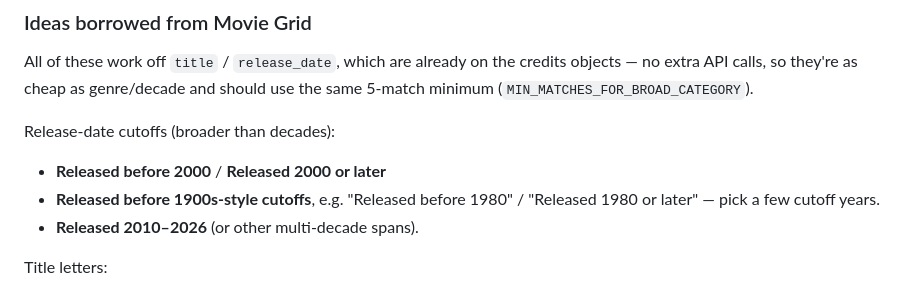
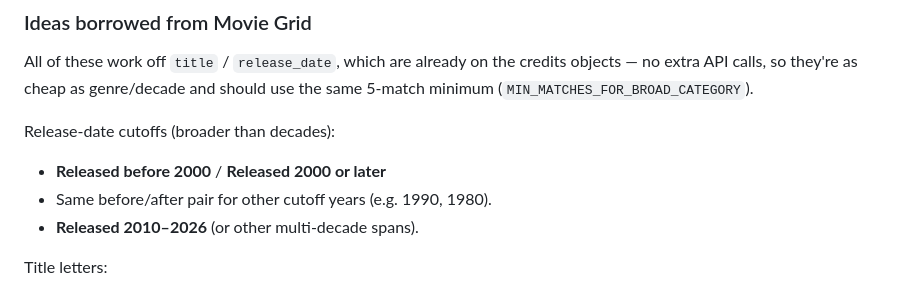
Before and after one commit to cevinkollins-ux/the-reel-deal, a Markdown page: TODO.md, the part around the change. Rendered like a GitHub page.

Commit message:
Tidy cutoff-year wording in TODO
Co-Authored-By: Claude Opus 5.5 <noreply@anthropic.com>
Claude-Session: https://claude.ai/code/session_01FLjT1LYzie87xpKLYMJBgh

```diff
--- a/TODO.md
+++ b/TODO.md
@@ -118,8 +118,7 @@ should use the same 5-match minimum (`MIN_MATCHES_FOR_BROAD_CATEGORY`).
 Release-date cutoffs (broader than decades):
 
 - **Released before 2000** / **Released 2000 or later**
-- **Released before 1900s-style cutoffs**, e.g. "Released before 1980" /
-  "Released 1980 or later" — pick a few cutoff years.
+- Same before/after pair for other cutoff years (e.g. 1990, 1980).
 - **Released 2010–2026** (or other multi-decade spans).
 
 Title letters:
```
